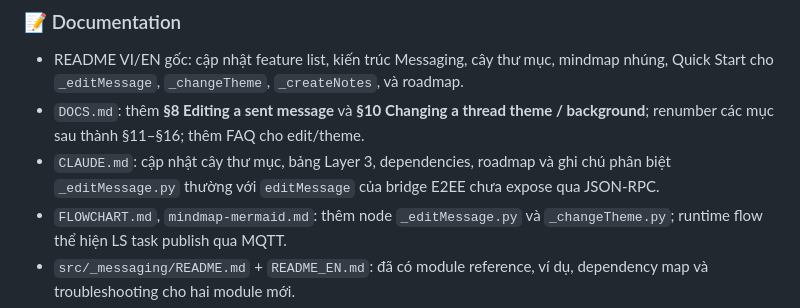
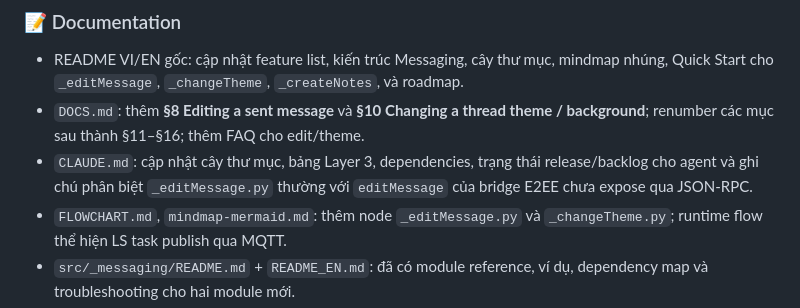
Before and after one commit to m008v/fbchat-v2, a Markdown page: CHANGELOG.md, the part around the change. GitHub-like rendering.

```diff
--- a/CHANGELOG.md
+++ b/CHANGELOG.md
@@ -45,9 +45,9 @@ phiên bản tuân theo [Semantic Versioning](https://semver.org/lang/vi/).
 - `DOCS.md`: thêm **§8 Editing a sent message** và
   **§10 Changing a thread theme / background**; renumber các mục sau thành
   §11–§16; thêm FAQ cho edit/theme.
-- `CLAUDE.md`: cập nhật cây thư mục, bảng Layer 3, dependencies, roadmap và
-  ghi chú phân biệt `_editMessage.py` thường với `editMessage` của bridge E2EE
-  chưa expose qua JSON-RPC.
+- `CLAUDE.md`: cập nhật cây thư mục, bảng Layer 3, dependencies, trạng thái
+  release/backlog cho agent và ghi chú phân biệt `_editMessage.py` thường với
+  `editMessage` của bridge E2EE chưa expose qua JSON-RPC.
 - `FLOWCHART.md`, `mindmap-mermaid.md`: thêm node `_editMessage.py` và
   `_changeTheme.py`; runtime flow thể hiện LS task publish qua MQTT.
 - `src/_messaging/README.md` + `README_EN.md`: đã có module reference, ví dụ,
```
Also changed, not shown: CLAUDE.md (+23 -9 lines).
